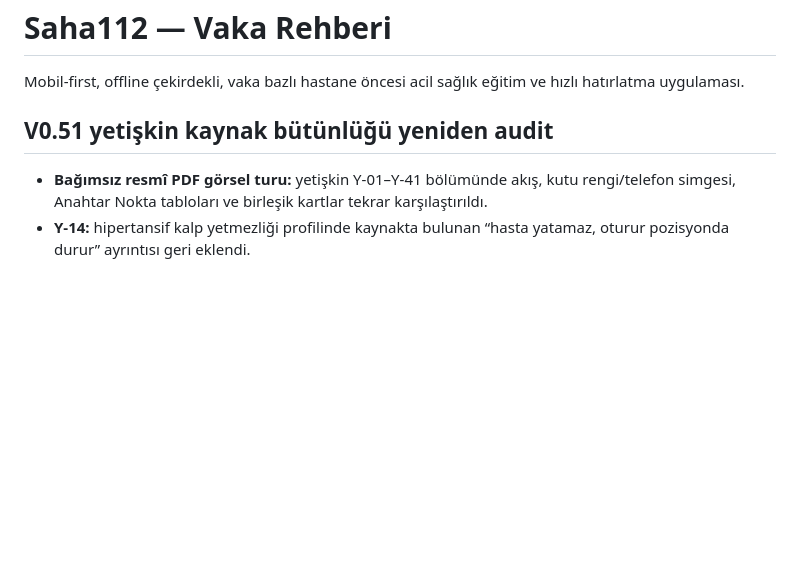
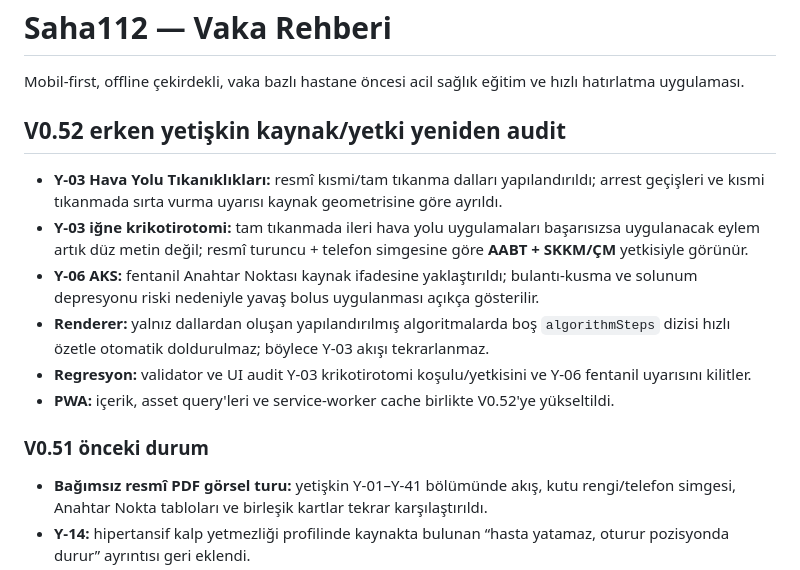
Before and after one commit to mehmetyildiz03/gith, a Markdown page: README.md, the part around the change. Drawn GitHub-style; blank space fills up the shorter version.

Commit message:
Document V0.52 early adult fidelity re-audit

```diff
--- a/README.md
+++ b/README.md
@@ -2,7 +2,17 @@
 
 Mobil-first, offline çekirdekli, vaka bazlı hastane öncesi acil sağlık eğitim ve hızlı hatırlatma uygulaması.
 
-## V0.51 yetişkin kaynak bütünlüğü yeniden audit
+## V0.52 erken yetişkin kaynak/yetki yeniden audit
+
+- **Y-03 Hava Yolu Tıkanıklıkları:** resmî kısmi/tam tıkanma dalları yapılandırıldı; arrest geçişleri ve kısmi tıkanmada sırta vurma uyarısı kaynak geometrisine göre ayrıldı.
+- **Y-03 iğne krikotirotomi:** tam tıkanmada ileri hava yolu uygulamaları başarısızsa uygulanacak eylem artık düz metin değil; resmî turuncu + telefon simgesine göre **AABT + SKKM/ÇM** yetkisiyle görünür.
+- **Y-06 AKS:** fentanil Anahtar Noktası kaynak ifadesine yaklaştırıldı; bulantı-kusma ve solunum depresyonu riski nedeniyle yavaş bolus uygulanması açıkça gösterilir.
+- **Renderer:** yalnız dallardan oluşan yapılandırılmış algoritmalarda boş `algorithmSteps` dizisi hızlı özetle otomatik doldurulmaz; böylece Y-03 akışı tekrarlanmaz.
+- **Regresyon:** validator ve UI audit Y-03 krikotirotomi koşulu/yetkisini ve Y-06 fentanil uyarısını kilitler.
+- **PWA:** içerik, asset query'leri ve service-worker cache birlikte V0.52'ye yükseltildi.
+
+### V0.51 önceki durum
+
 
 - **Bağımsız resmî PDF görsel turu:** yetişkin Y-01–Y-41 bölümünde akış, kutu rengi/telefon simgesi, Anahtar Nokta tabloları ve birleşik kartlar tekrar karşılaştırıldı.
 - **Y-14:** hipertansif kalp yetmezliği profilinde kaynakta bulunan “hasta yatamaz, oturur pozisyonda durur” ayrıntısı geri eklendi.
```
